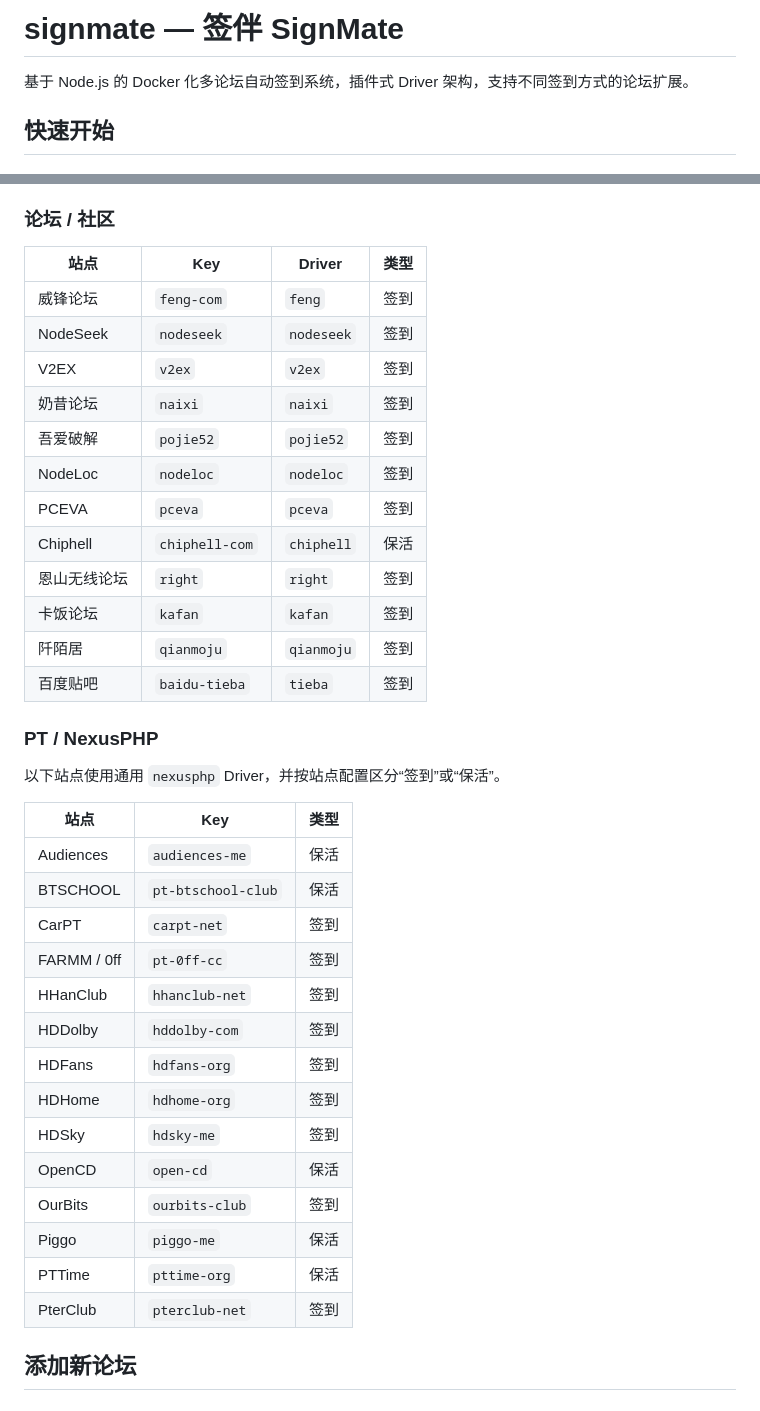
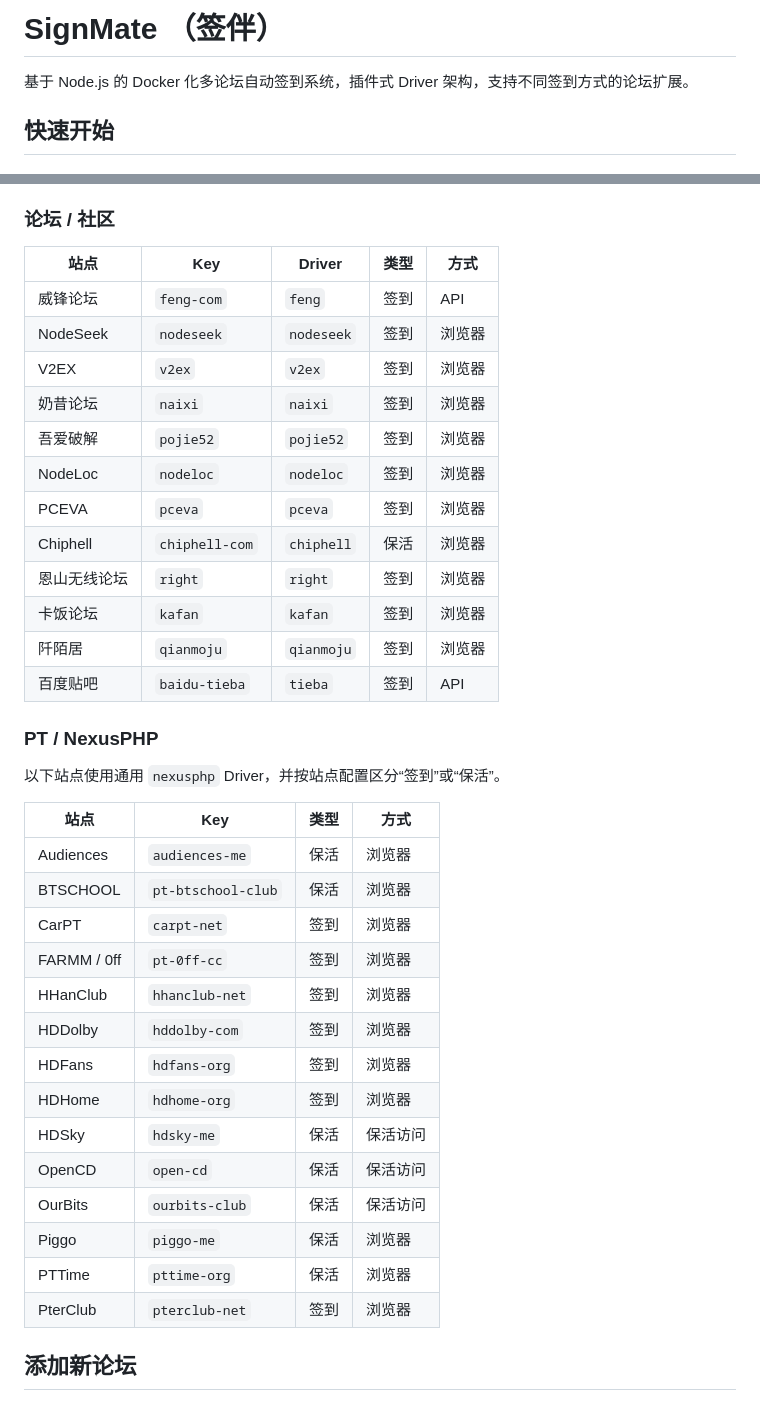
Before and after one commit to HughRyu/SignMate, a Markdown page: README.md, 2 parts joined by grey strips. Drawn GitHub-style.

Commit message:
Update README site methods

```diff
--- a/README.md
+++ b/README.md
@@ -1,4 +1,4 @@
-# signmate — 签伴 SignMate
+# SignMate （签伴）
 
 基于 Node.js 的 Docker 化多论坛自动签到系统，插件式 Driver 架构，支持不同签到方式的论坛扩展。
 
@@ -116,41 +116,41 @@ SignMate 内置以下站点 Driver / 站点模板。站点凭据请在 Web 面
 
 ### 论坛 / 社区
 
-| 站点 | Key | Driver | 类型 |
-|------|-----|--------|------|
-| 威锋论坛 | `feng-com` | `feng` | 签到 |
-| NodeSeek | `nodeseek` | `nodeseek` | 签到 |
-| V2EX | `v2ex` | `v2ex` | 签到 |
-| 奶昔论坛 | `naixi` | `naixi` | 签到 |
-| 吾爱破解 | `pojie52` | `pojie52` | 签到 |
-| NodeLoc | `nodeloc` | `nodeloc` | 签到 |
-| PCEVA | `pceva` | `pceva` | 签到 |
-| Chiphell | `chiphell-com` | `chiphell` | 保活 |
-| 恩山无线论坛 | `right` | `right` | 签到 |
-| 卡饭论坛 | `kafan` | `kafan` | 签到 |
-| 阡陌居 | `qianmoju` | `qianmoju` | 签到 |
-| 百度贴吧 | `baidu-tieba` | `tieba` | 签到 |
+| 站点 | Key | Driver | 类型 | 方式 |
+|------|-----|--------|------|------|
+| 威锋论坛 | `feng-com` | `feng` | 签到 | API |
+| NodeSeek | `nodeseek` | `nodeseek` | 签到 | 浏览器 |
+| V2EX | `v2ex` | `v2ex` | 签到 | 浏览器 |
+| 奶昔论坛 | `naixi` | `naixi` | 签到 | 浏览器 |
+| 吾爱破解 | `pojie52` | `pojie52` | 签到 | 浏览器 |
+| NodeLoc | `nodeloc` | `nodeloc` | 签到 | 浏览器 |
+| PCEVA | `pceva` | `pceva` | 签到 | 浏览器 |
+| Chiphell | `chiphell-com` | `chiphell` | 保活 | 浏览器 |
+| 恩山无线论坛 | `right` | `right` | 签到 | 浏览器 |
+| 卡饭论坛 | `kafan` | `kafan` | 签到 | 浏览器 |
+| 阡陌居 | `qianmoju` | `qianmoju` | 签到 | 浏览器 |
+| 百度贴吧 | `baidu-tieba` | `tieba` | 签到 | API |
 
 ### PT / NexusPHP
 
 以下站点使用通用 `nexusphp` Driver，并按站点配置区分“签到”或“保活”。
 
-| 站点 | Key | 类型 |
-|------|-----|------|
-| Audiences | `audiences-me` | 保活 |
-| BTSCHOOL | `pt-btschool-club` | 保活 |
-| CarPT | `carpt-net` | 签到 |
-| FARMM / 0ff | `pt-0ff-cc` | 签到 |
-| HHanClub | `hhanclub-net` | 签到 |
-| HDDolby | `hddolby-com` | 签到 |
-| HDFans | `hdfans-org` | 签到 |
-| HDHome | `hdhome-org` | 签到 |
-| HDSky | `hdsky-me` | 签到 |
-| OpenCD | `open-cd` | 保活 |
-| OurBits | `ourbits-club` | 签到 |
-| Piggo | `piggo-me` | 保活 |
-| PTTime | `pttime-org` | 保活 |
-| PterClub | `pterclub-net` | 签到 |
+| 站点 | Key | 类型 | 方式 |
+|------|-----|------|------|
+| Audiences | `audiences-me` | 保活 | 浏览器 |
+| BTSCHOOL | `pt-btschool-club` | 保活 | 浏览器 |
+| CarPT | `carpt-net` | 签到 | 浏览器 |
+| FARMM / 0ff | `pt-0ff-cc` | 签到 | 浏览器 |
+| HHanClub | `hhanclub-net` | 签到 | 浏览器 |
+| HDDolby | `hddolby-com` | 签到 | 浏览器 |
+| HDFans | `hdfans-org` | 签到 | 浏览器 |
+| HDHome | `hdhome-org` | 签到 | 浏览器 |
+| HDSky | `hdsky-me` | 保活 | 保活访问 |
+| OpenCD | `open-cd` | 保活 | 保活访问 |
+| OurBits | `ourbits-club` | 保活 | 保活访问 |
+| Piggo | `piggo-me` | 保活 | 浏览器 |
+| PTTime | `pttime-org` | 保活 | 浏览器 |
+| PterClub | `pterclub-net` | 签到 | 浏览器 |
 
 ## 添加新论坛
 
```
